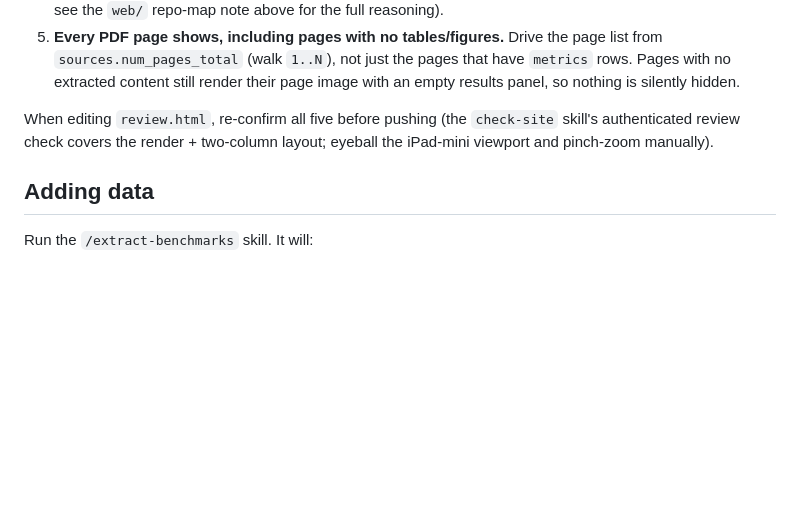
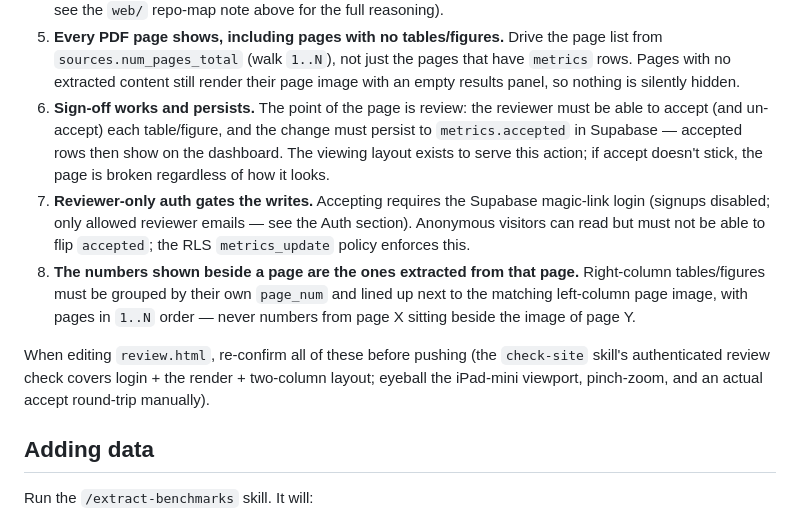
Before and after one commit to mrahtz/safety-dashboard, a Markdown page: CLAUDE.md, the part around the change. Drawn GitHub-style; blank space fills up the shorter version.

Commit message:
docs: add review-page requirements for sign-off, auth gating, page/numbers alignment
https://claude.ai/code/session_0137oL4cV3REuhX7McCWPMT7

```diff
--- a/CLAUDE.md
+++ b/CLAUDE.md
@@ -70,10 +70,24 @@ blocks `refs/tags/*` pushes, so it may not be on the remote — publish it with
    page list from `sources.num_pages_total` (walk `1..N`), not just the pages
    that have `metrics` rows. Pages with no extracted content still render their
    page image with an empty results panel, so nothing is silently hidden.
+6. **Sign-off works and persists.** The point of the page is review: the reviewer
+   must be able to accept (and un-accept) each table/figure, and the change must
+   persist to `metrics.accepted` in Supabase — accepted rows then show on the
+   dashboard. The viewing layout exists to serve this action; if accept doesn't
+   stick, the page is broken regardless of how it looks.
+7. **Reviewer-only auth gates the writes.** Accepting requires the Supabase
+   magic-link login (signups disabled; only allowed reviewer emails — see the
+   Auth section). Anonymous visitors can read but must not be able to flip
+   `accepted`; the RLS `metrics_update` policy enforces this.
+8. **The numbers shown beside a page are the ones extracted from that page.**
+   Right-column tables/figures must be grouped by their own `page_num` and lined
+   up next to the matching left-column page image, with pages in `1..N` order —
+   never numbers from page X sitting beside the image of page Y.
 
-When editing `review.html`, re-confirm all five before pushing (the `check-site`
-skill's authenticated review check covers the render + two-column layout; eyeball
-the iPad-mini viewport and pinch-zoom manually).
+When editing `review.html`, re-confirm all of these before pushing (the
+`check-site` skill's authenticated review check covers login + the render +
+two-column layout; eyeball the iPad-mini viewport, pinch-zoom, and an actual
+accept round-trip manually).
 
 ## Adding data
 
```
